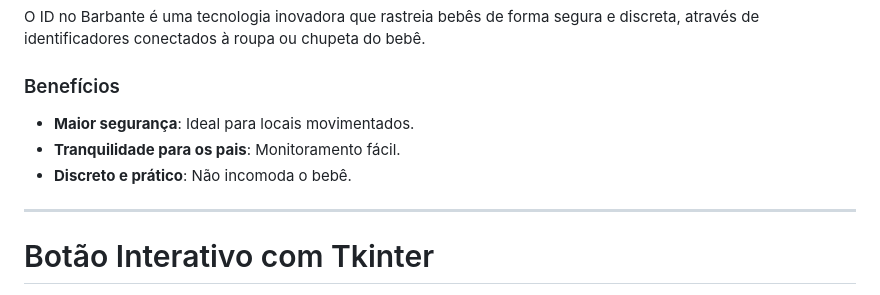
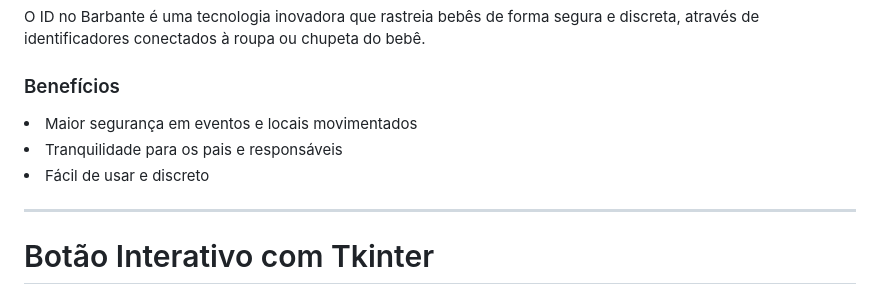
Before and after one commit to pautz/carlitoslocacoes.com, a Markdown page: README.md, the part around the change. Drawn GitHub-style.

```diff
--- a/README.md
+++ b/README.md
@@ -10,9 +10,9 @@ O ID no Barbante é uma tecnologia inovadora que rastreia bebês de forma segura
 
 ### Benefícios
 
-- **Maior segurança**: Ideal para locais movimentados.
-- **Tranquilidade para os pais**: Monitoramento fácil.
-- **Discreto e prático**: Não incomoda o bebê.
+<li>Maior segurança em eventos e locais movimentados</li>
+             <li>Tranquilidade para os pais e responsáveis</li>
+             <li>Fácil de usar e discreto</li>
 
 ---
 
```
